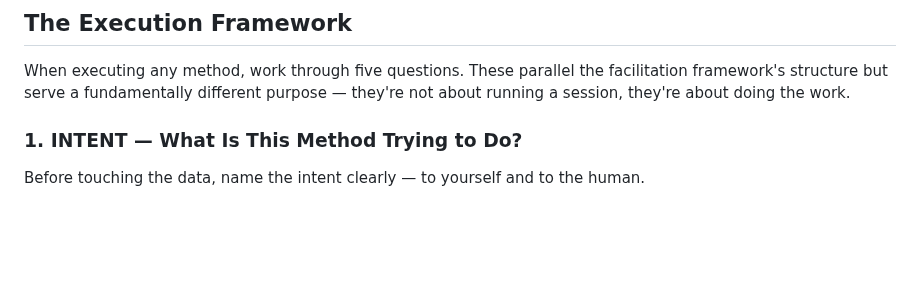
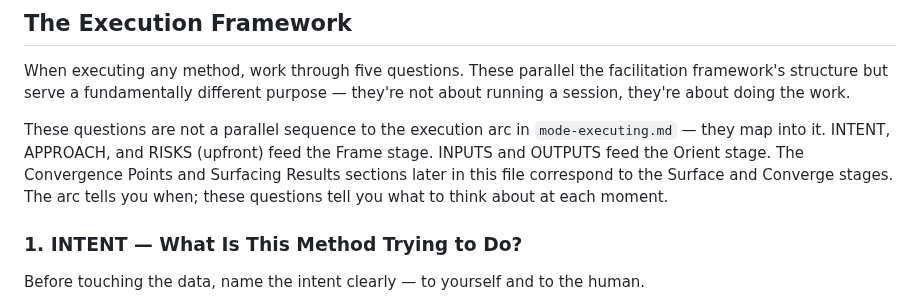
Before and after one commit to whatcouldbe/diamonds, a Markdown page: modes/mechanics/method-execution-mechanics.md, the part around the change. Rendered like a GitHub page; blank space fills up the shorter version.

```diff
--- a/modes/mechanics/method-execution-mechanics.md
+++ b/modes/mechanics/method-execution-mechanics.md
@@ -38,6 +38,8 @@ Every method file contains intent, inputs, outputs, process, and facilitation no
 ## The Execution Framework
 
 When executing any method, work through five questions. These parallel the facilitation framework's structure but serve a fundamentally different purpose — they're not about running a session, they're about doing the work.
+
+These questions are not a parallel sequence to the execution arc in `mode-executing.md` — they map into it. INTENT, APPROACH, and RISKS (upfront) feed the Frame stage. INPUTS and OUTPUTS feed the Orient stage. The Convergence Points and Surfacing Results sections later in this file correspond to the Surface and Converge stages. The arc tells you when; these questions tell you what to think about at each moment.
 
 ### 1. INTENT — What Is This Method Trying to Do?
 
```
Also changed, not shown: modes/mode-executing.md (+1 -1 lines).
